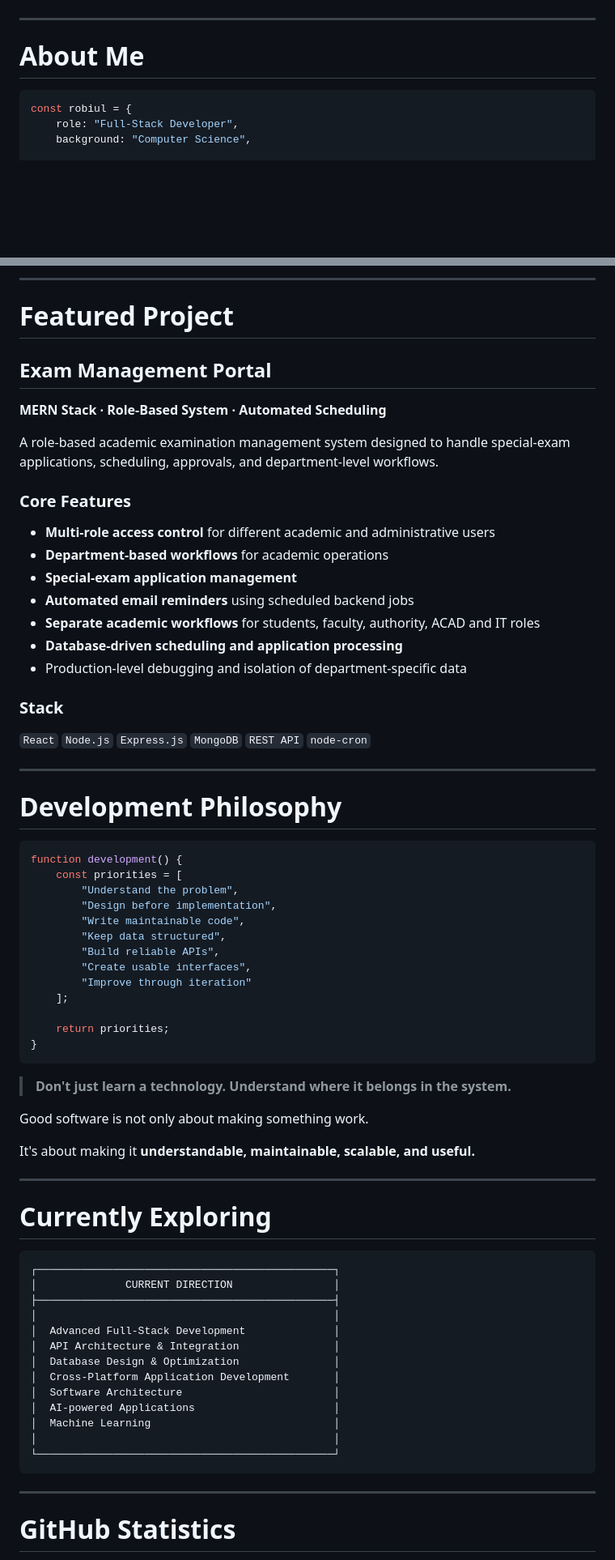
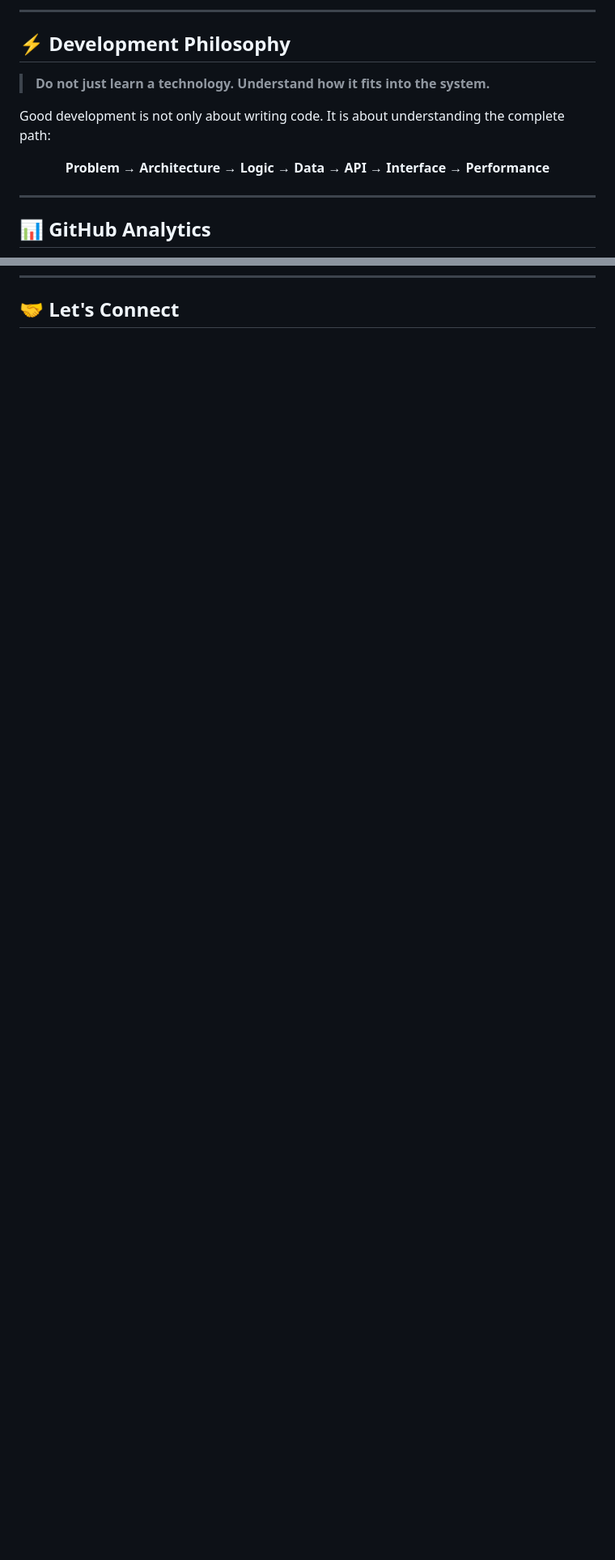
Before and after one commit to developerBYrlm/robiul, a Markdown page: README.md, 2 parts joined by grey strips. Shown at 81% size. GitHub-like rendering; blank space fills up the shorter version.

Commit message:
Revise README.md with updated info and structure
Updated personal information and technical stack in README.md. Enhanced descriptions and added new sections for better clarity.

````diff
--- a/README.md
+++ b/README.md
@@ -20,12 +175,20 @@
+---
+
+## ⚡ Development Philosophy
+
+> **Do not just learn a technology. Understand how it fits into the system.**
+
+Good development is not only about writing code. It is about understanding the complete path:
+
+<div align="center">
+
+**Problem → Architecture → Logic → Data → API → Interface → Performance**
 
 </div>
 
 ---
 
-# About Me
+## 📊 GitHub Analytics
 
-```javascript
-const robiul = {
-    role: "Full-Stack Developer",
-    background: "Computer Science",
+<div align="center">
 
@@ -179,76 +208,4 @@ Application Development
----
-
-# Featured Project
-
-## Exam Management Portal
-
-**MERN Stack · Role-Based System · Automated Scheduling**
-
-A role-based academic examination management system designed to handle special-exam applications, scheduling, approvals, and department-level workflows.
-
-### Core Features
-
-* **Multi-role access control** for different academic and administrative users
-* **Department-based workflows** for academic operations
-* **Special-exam application management**
-* **Automated email reminders** using scheduled backend jobs
-* **Separate academic workflows** for students, faculty, authority, ACAD and IT roles
-* **Database-driven scheduling and application processing**
-* Production-level debugging and isolation of department-specific data
-
-### Stack
-
-`React` `Node.js` `Express.js` `MongoDB` `REST API` `node-cron`
-
----
-
-# Development Philosophy
-
-```javascript
-function development() {
-    const priorities = [
-        "Understand the problem",
-        "Design before implementation",
-        "Write maintainable code",
-        "Keep data structured",
-        "Build reliable APIs",
-        "Create usable interfaces",
-        "Improve through iteration"
-    ];
-
-    return priorities;
-}
-```
-
-> **Don't just learn a technology. Understand where it belongs in the system.**
-
-Good software is not only about making something work.
-
-It's about making it **understandable, maintainable, scalable, and useful.**
-
----
-
-# Currently Exploring
-
-```text
-┌───────────────────────────────────────────────┐
-│              CURRENT DIRECTION                │
-├───────────────────────────────────────────────┤
-│                                               │
-│  Advanced Full-Stack Development              │
-│  API Architecture & Integration               │
-│  Database Design & Optimization               │
-│  Cross-Platform Application Development       │
-│  Software Architecture                        │
-│  AI-powered Applications                      │
-│  Machine Learning                             │
-│                                               │
-└───────────────────────────────────────────────┘
-```
-
----
-
-# GitHub Statistics
+## 🤝 Let's Connect
 
 <div align="center">
 
````
Also changed, not shown: other parts of README.md (+181 -191 lines).
